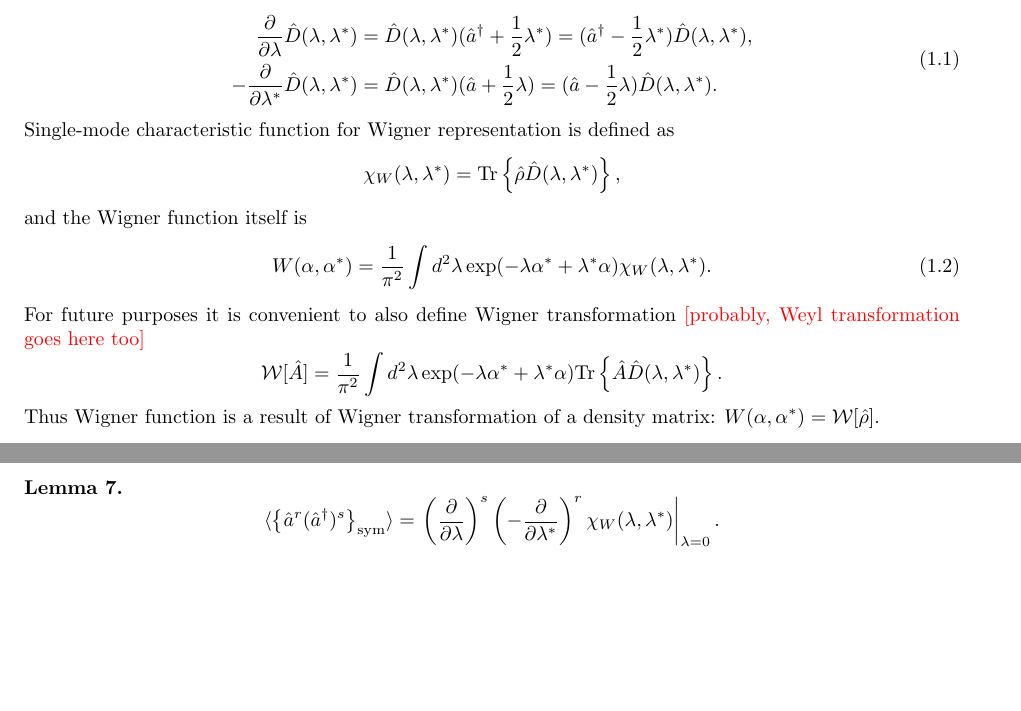
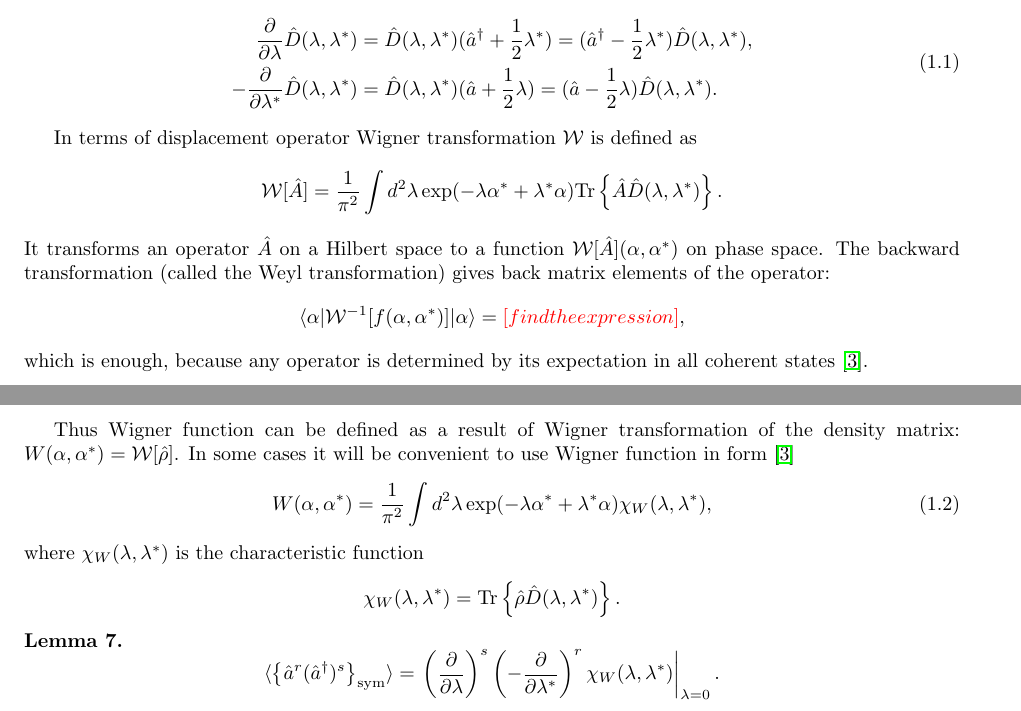
Before and after one commit to fjarri/thesis, a LaTeX document (notes.tex, which reads chapters/formalism/sm-wigner.tex): two parts of pages 5 and 6 of 32, joined at a grey line, cut so that both start at the same text, the shorter picture padded with empty space. Compiled offline with pdfLaTeX.

Commit message:
chapters/formalism/sm-wigner: expressed W in terms of Wigner transformation

```diff
--- a/chapters/formalism/sm-wigner.tex
+++ b/chapters/formalism/sm-wigner.tex
@@ -19,25 +19,34 @@ one can find that
 	= (\hat{a} - \frac{1}{2} \lambda) \hat{D}(\lambda, \lambda^*).
 \end{split}
 \end{equation}
-Single-mode characteristic function for Wigner representation is defined as
-\[
-	\chi_W (\lambda, \lambda^*)
-	= \Trace{ \hat{\rho} \hat{D}(\lambda, \lambda^*) },
-\]
-and the Wigner function itself is
-\begin{equation}
-\label{eqn:formalism:sm-wigner:w-definition}
-	W (\alpha, \alpha^*)
-	= \frac{1}{\pi^2} \int d^2 \lambda \exp(-\lambda \alpha^* + \lambda^* \alpha)
-		\chi_W (\lambda, \lambda^*).
-\end{equation}
-For future purposes it is convenient to also define Wigner transformation \todo{probably, Weyl transformation goes here too}
+
+In terms of displacement operator Wigner transformation $\mathcal{W}$ is defined as
 \[
 	\mathcal{W}[\hat{A}]
 	= \frac{1}{\pi^2} \int d^2 \lambda \exp(-\lambda \alpha^* + \lambda^* \alpha)
 		\Trace{ \hat{A} \hat{D}(\lambda, \lambda^*) }.
 \]
-Thus Wigner function is a result of Wigner transformation of a density matrix: $W(\alpha, \alpha^*) = \mathcal{W}[\hat{\rho}]$.
+It transforms an operator $\hat{A}$ on a Hilbert space to a function $\mathcal{W}[\hat{A}](\alpha, \alpha^*)$ on phase space.
+The backward transformation (called the Weyl transformation) gives back matrix elements of the operator:
+\[
+	\langle \alpha \lvert \mathcal{W}^{-1}[f(\alpha, \alpha^*)] \rvert \alpha \rangle
+	= \todo{find the expression},
+\]
+which is enough, because any operator is determined by its expectation in all coherent states~\cite{Gardiner2004}.
+
+Thus Wigner function can be defined as a result of Wigner transformation of the density matrix: $W(\alpha, \alpha^*) = \mathcal{W}[\hat{\rho}]$.
+In some cases it will be convenient to use Wigner function in form~\cite{Gardiner2004}
+\begin{equation}
+\label{eqn:formalism:sm-wigner:w-definition}
+	W (\alpha, \alpha^*)
+	= \frac{1}{\pi^2} \int d^2 \lambda \exp(-\lambda \alpha^* + \lambda^* \alpha)
+		\chi_W (\lambda, \lambda^*),
+\end{equation}
+where $\chi_W (\lambda, \lambda^*)$ is the characteristic function
+\[
+	\chi_W (\lambda, \lambda^*)
+	= \Trace{ \hat{\rho} \hat{D}(\lambda, \lambda^*) }.
+\]
 
 \begin{lemma}
 \label{lmm:formalism:sm-wigner:moments-from-chi}
```
